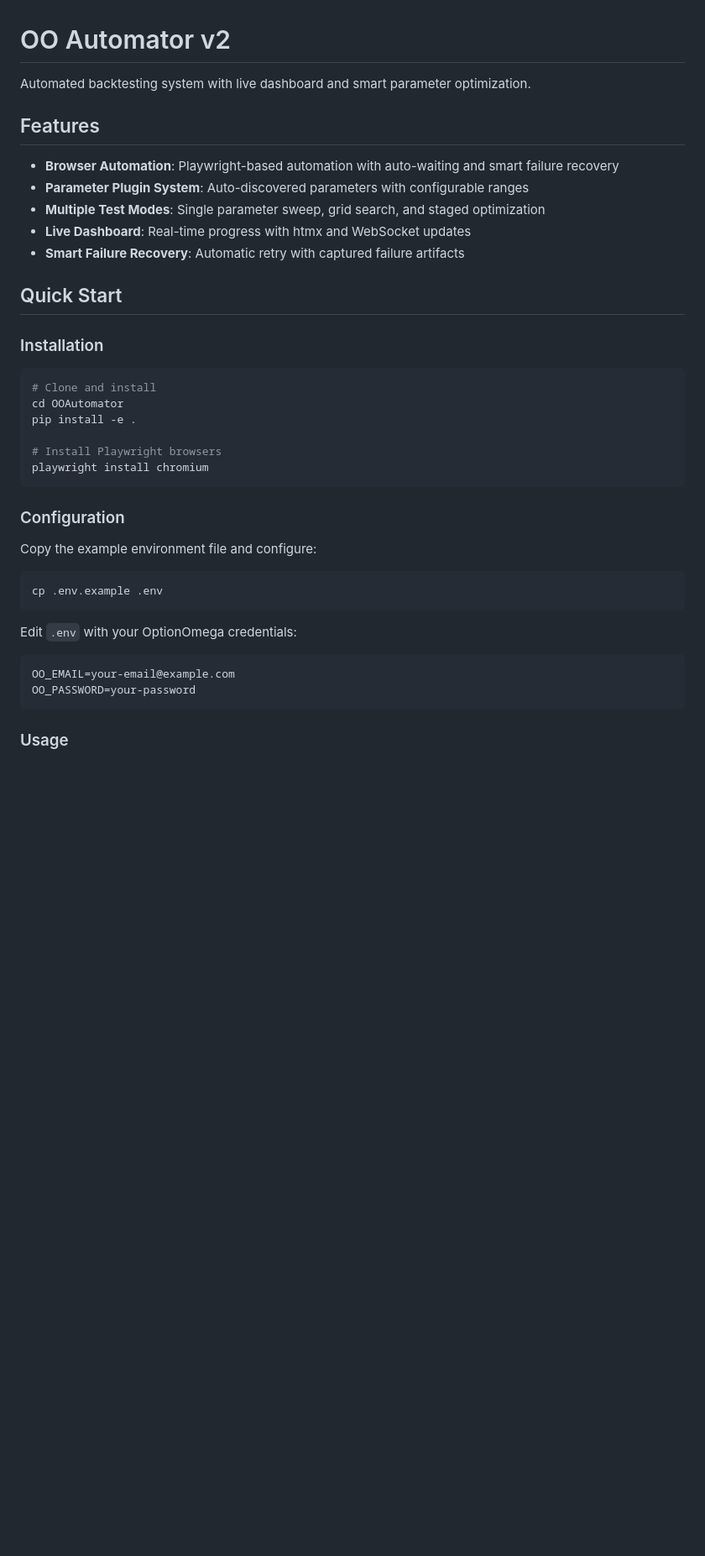
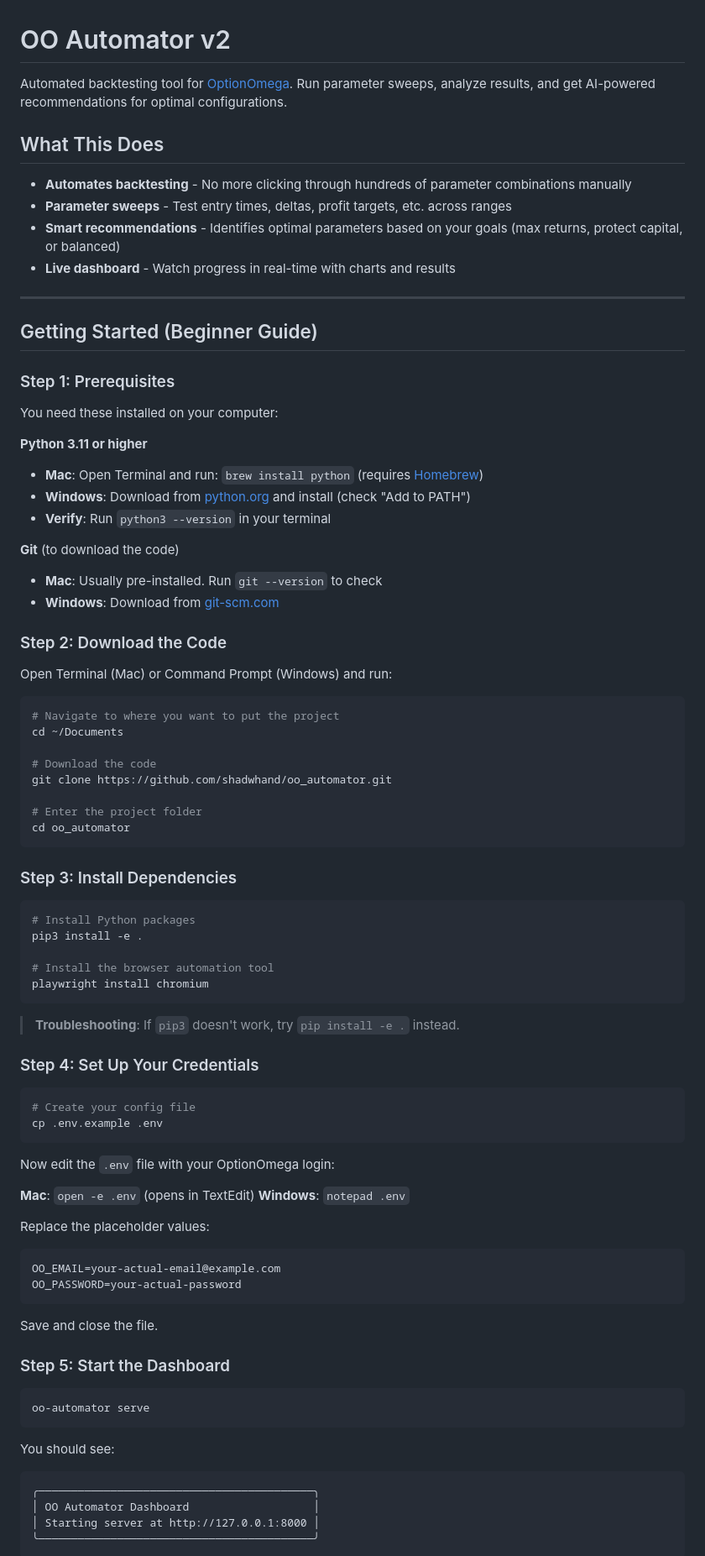
Before and after one commit to shadwhand/oo_automator, a Markdown page: README.md, the part around one of its changes. Shown at 84% size. GitHub-like rendering; blank space fills up the shorter version.

````diff
--- a/README.md
+++ b/README.md
@@ -1,42 +1,89 @@
 # OO Automator v2
 
-Automated backtesting system  with live dashboard and smart parameter optimization.
+Automated backtesting tool for [OptionOmega](https://optionomega.com). Run parameter sweeps, analyze results, and get AI-powered recommendations for optimal configurations.
 
-## Features
+## What This Does
 
-- **Browser Automation**: Playwright-based automation with auto-waiting and smart failure recovery
-- **Parameter Plugin System**: Auto-discovered parameters with configurable ranges
-- **Multiple Test Modes**: Single parameter sweep, grid search, and staged optimization
-- **Live Dashboard**: Real-time progress with htmx and WebSocket updates
-- **Smart Failure Recovery**: Automatic retry with captured failure artifacts
+- **Automates backtesting** - No more clicking through hundreds of parameter combinations manually
+- **Parameter sweeps** - Test entry times, deltas, profit targets, etc. across ranges
+- **Smart recommendations** - Identifies optimal parameters based on your goals (max returns, protect capital, or balanced)
+- **Live dashboard** - Watch progress in real-time with charts and results
 
-## Quick Start
+---
 
-### Installation
+## Getting Started (Beginner Guide)
+
+### Step 1: Prerequisites
+
+You need these installed on your computer:
+
+**Python 3.11 or higher**
+- **Mac**: Open Terminal and run: `brew install python` (requires [Homebrew](https://brew.sh))
+- **Windows**: Download from [python.org](https://www.python.org/downloads/) and install (check "Add to PATH")
+- **Verify**: Run `python3 --version` in your terminal
+
+**Git** (to download the code)
+- **Mac**: Usually pre-installed. Run `git --version` to check
+- **Windows**: Download from [git-scm.com](https://git-scm.com/downloads)
+
+### Step 2: Download the Code
+
+Open Terminal (Mac) or Command Prompt (Windows) and run:
 
 ```bash
-# Clone and install
-cd OOAutomator
-pip install -e .
+# Navigate to where you want to put the project
+cd ~/Documents
 
-# Install Playwright browsers
+# Download the code
+git clone https://github.com/shadwhand/oo_automator.git
+
+# Enter the project folder
+cd oo_automator
+```
+
+### Step 3: Install Dependencies
+
+```bash
+# Install Python packages
+pip3 install -e .
+
+# Install the browser automation tool
 playwright install chromium
 ```
 
-### Configuration
+> **Troubleshooting**: If `pip3` doesn't work, try `pip install -e .` instead.
 
-Copy the example environment file and configure:
+### Step 4: Set Up Your Credentials
 
 ```bash
+# Create your config file
 cp .env.example .env
 ```
 
-Edit `.env` with your OptionOmega credentials:
+Now edit the `.env` file with your OptionOmega login:
+
+**Mac**: `open -e .env` (opens in TextEdit)
+**Windows**: `notepad .env`
+
+Replace the placeholder values:
+```
+OO_EMAIL=your-actual-email@example.com
+OO_PASSWORD=your-actual-password
+```
+
+Save and close the file.
+
+### Step 5: Start the Dashboard
 
 ```bash
-OO_EMAIL=your-email@example.com
-OO_PASSWORD=your-password
+oo-automator serve
 ```
 
-### Usage
+You should see:
+```
+╭──────────────────────────────────────────╮
+│ OO Automator Dashboard                   │
+│ Starting server at http://127.0.0.1:8000 │
+╰──────────────────────────────────────────╯
+```
 
````
Also changed, not shown: other parts of README.md (+108 -80 lines).
